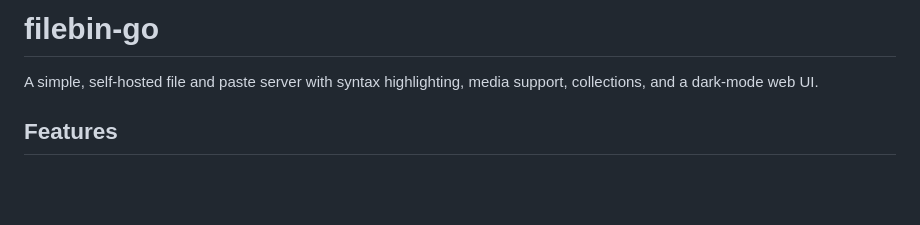
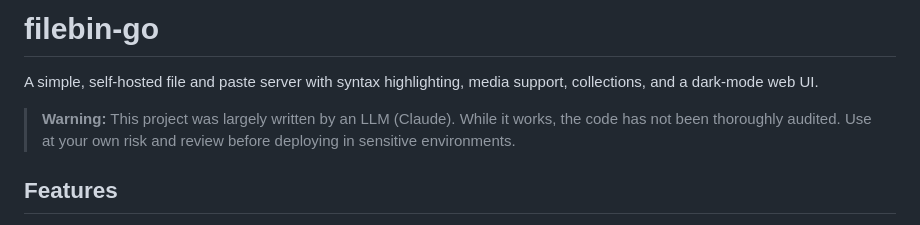
Before and after one commit to carnager/filebin-go, a Markdown page: README.md, the part around the change. GitHub-like rendering; blank space fills up the shorter version.

Commit message:
docs: Add LLM-generated code warning to README
Co-Authored-By: Claude Opus 4.6 <noreply@anthropic.com>

```diff
--- a/README.md
+++ b/README.md
@@ -1,6 +1,8 @@
 # filebin-go
 
 A simple, self-hosted file and paste server with syntax highlighting, media support, collections, and a dark-mode web UI.
+
+> **Warning:** This project was largely written by an LLM (Claude). While it works, the code has not been thoroughly audited. Use at your own risk and review before deploying in sensitive environments.
 
 ## Features
 
```
